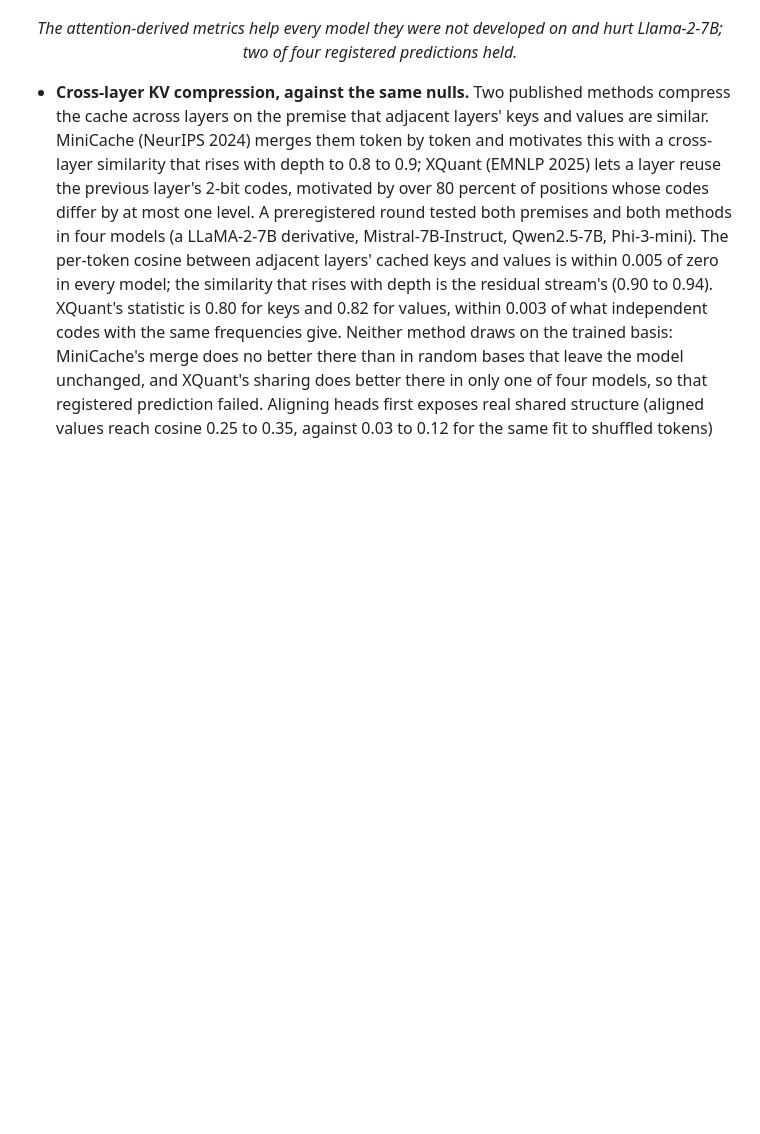
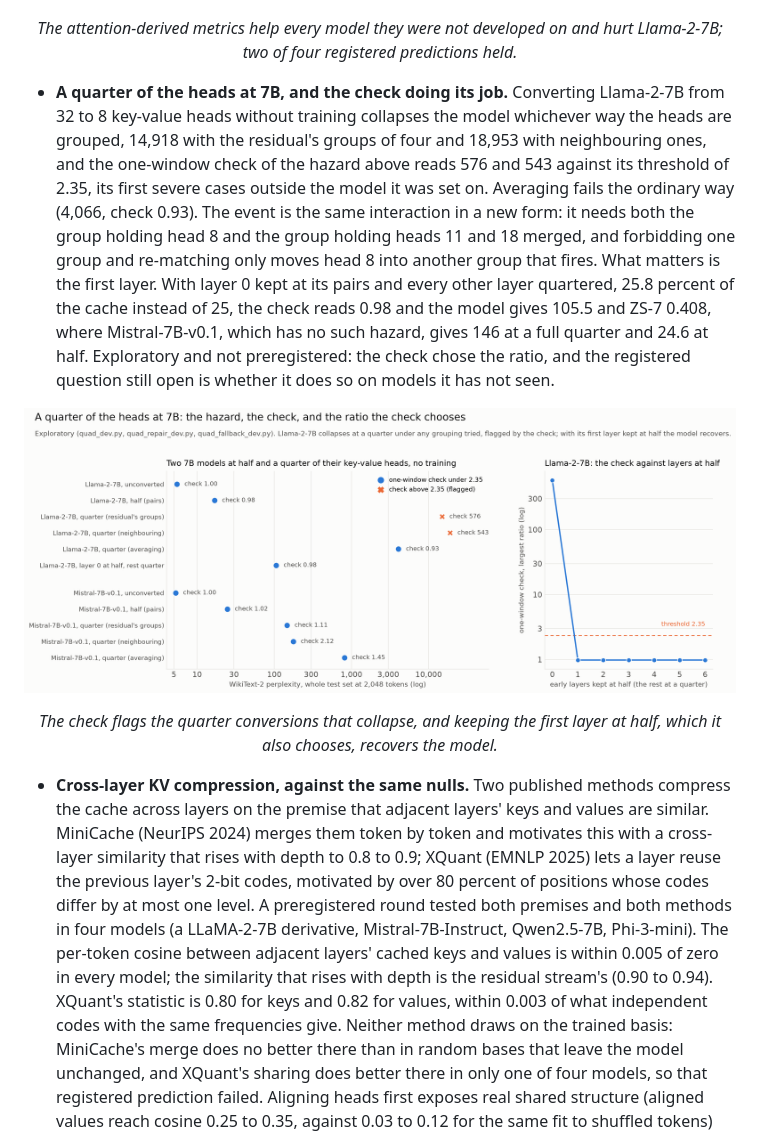
Before and after one commit to StefanOjanen/hubs-for-free, a Markdown page: README.md, the part around the change. Rendered like a GitHub page; pictures changed too: figures/readme/fig33_quarter_heads.png (added); blank space fills up the shorter version.

```diff
--- a/README.md
+++ b/README.md
@@ -583,6 +583,26 @@ Each instrument below exists because a finding above required it.
 <p align="center"><img src="figures/readme/fig32_attention_metrics.png" alt="One panel: for eight models converted to half their key-value heads, converted perplexity relative to the unconverted model with every token counted alike and with the metrics the attention computation implies, plus round 31's received-attention fit as hollow diamonds on its five models; the new metrics are lower for SmolLM2-1.7B, Llama-3.2-1B, Mistral-7B-v0.1, OLMo-1B, h2o-danube-1.8b and Mistral-7B-Instruct and higher for Llama-2-7B and Qwen2.5-7B" width="880"></p>
 <p align="center"><em>The attention-derived metrics help every model they were not developed on and hurt Llama-2-7B; two of four registered predictions held.</em></p>
 
+- **A quarter of the heads at 7B, and the check doing its job.** Converting
+  Llama-2-7B from 32 to 8 key-value heads without training collapses the model
+  whichever way the heads are grouped, 14,918 with the residual's groups of four
+  and 18,953 with neighbouring ones, and the one-window check of the hazard
+  above reads 576 and 543 against its threshold of 2.35, its first severe cases
+  outside the model it was set on. Averaging fails the ordinary way (4,066,
+  check 0.93). The event is the same interaction in a new form: it needs both
+  the group holding head 8 and the group holding heads 11 and 18 merged, and
+  forbidding one group and re-matching only moves head 8 into another group
+  that fires. What matters is the first layer. With layer 0 kept at its pairs
+  and every other layer quartered, 25.8 percent of the cache instead of 25, the
+  check reads 0.98 and the model gives 105.5 and ZS-7 0.408, where
+  Mistral-7B-v0.1, which has no such hazard, gives 146 at a full quarter and
+  24.6 at half. Exploratory and not preregistered: the check chose the ratio,
+  and the registered question still open is whether it does so on models it
+  has not seen.
+
+<p align="center"><img src="figures/readme/fig33_quarter_heads.png" alt="Two panels. Left: WikiText-2 perplexity on a log axis for Llama-2-7B and Mistral-7B-v0.1 unconverted, at half the key-value heads and at a quarter with three groupings, each point marked by whether the one-window check exceeds 2.35; Llama-2-7B's two fused quarter conversions are flagged and sit near 15,000 and 19,000, averaging is unflagged at 4,066, and the conversion with layer 0 at half and the rest at a quarter is unflagged at 105; Mistral's quarter conversions are unflagged at 146 to 813. Right: the check on Llama-2-7B against the number of early layers kept at half, 576 at zero and 0.98 from one onward, with the threshold line" width="880"></p>
+<p align="center"><em>The check flags the quarter conversions that collapse, and keeping the first layer at half, which it also chooses, recovers the model.</em></p>
+
 - **Cross-layer KV compression, against the same nulls.** Two published
   methods compress the cache across layers on the premise that adjacent
   layers' keys and values are similar. MiniCache (NeurIPS 2024) merges them
```
Also changed, not shown: manuscript.md (+23 -0 lines), 2 other files.
